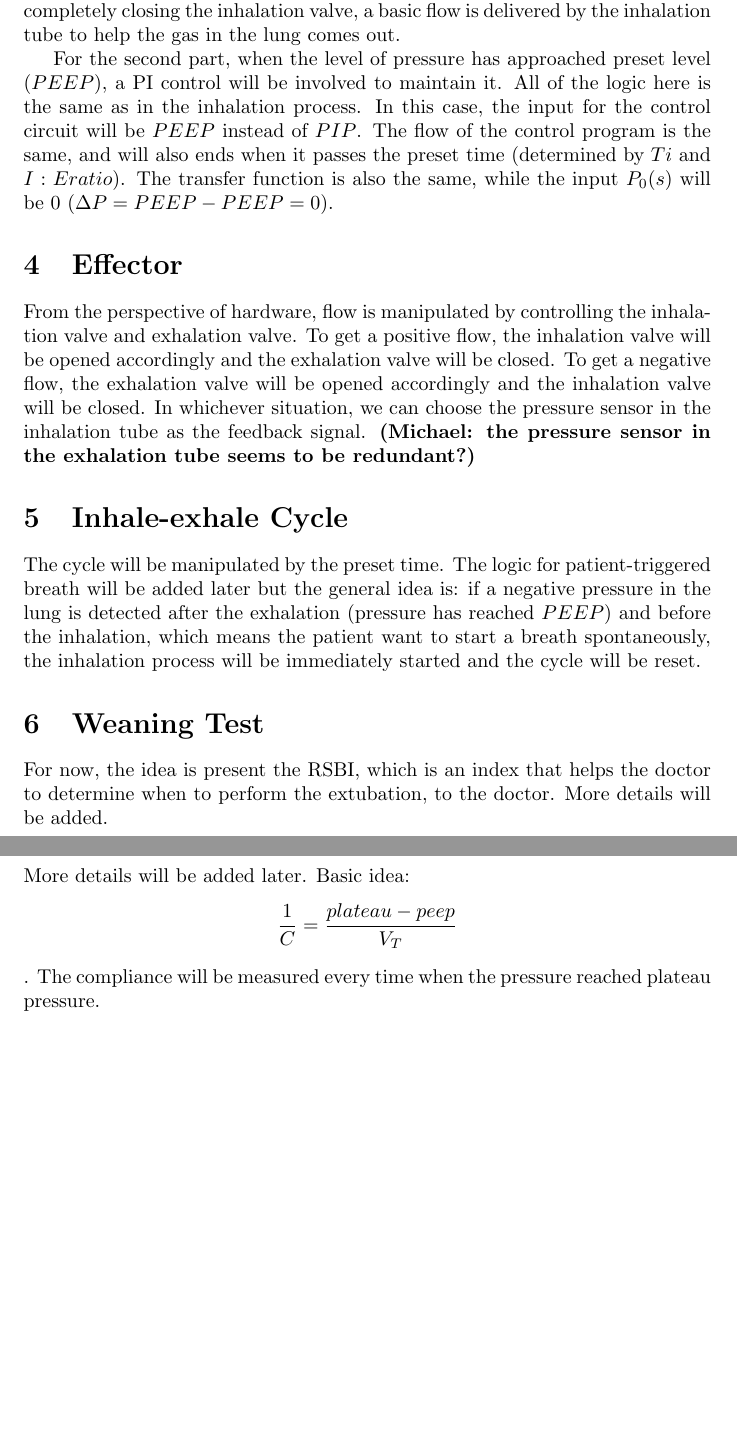
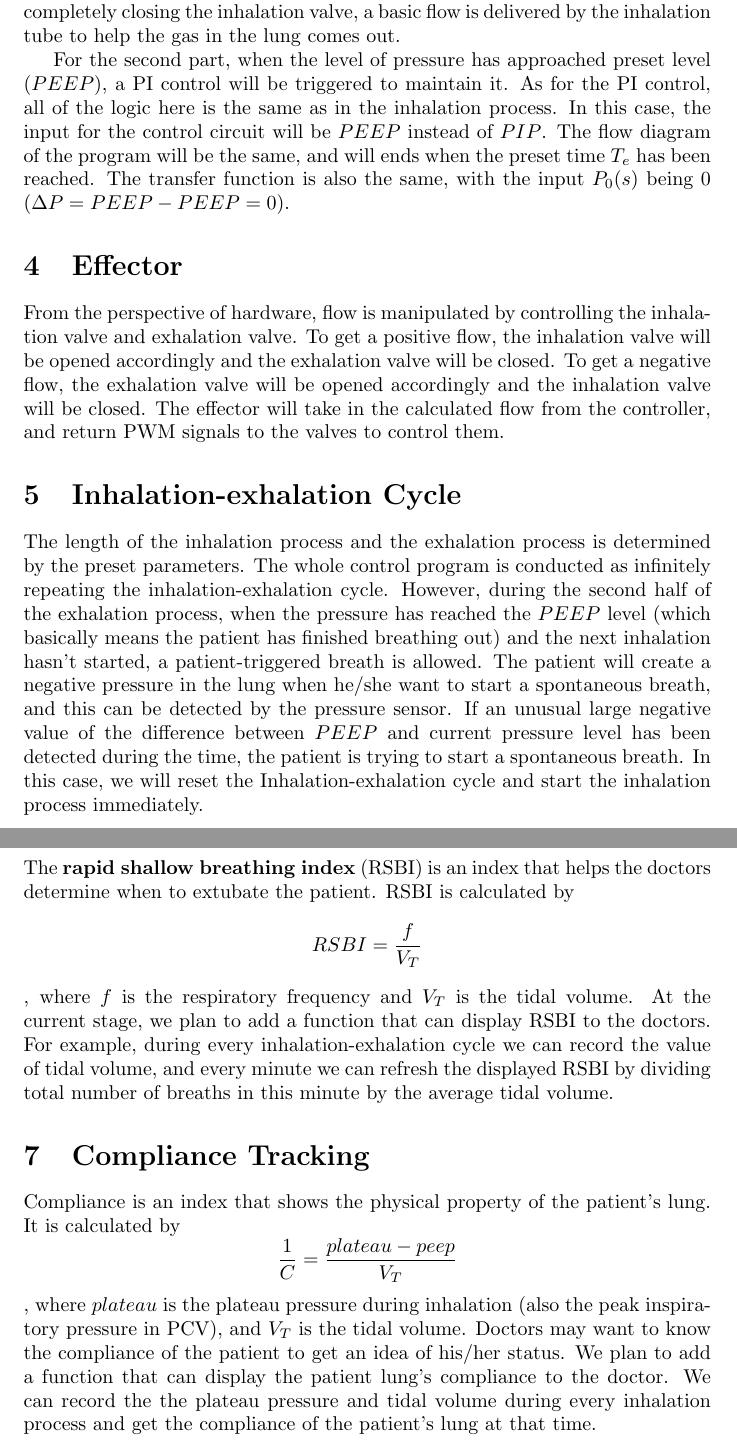
Before and after one commit to XunhaoYangRobert/Ventilator-Control, a LaTeX document (PCV/logic/logic.tex): two parts of pages 5 and 6 of 6, joined at a grey line, cut so that both start at the same text, the shorter picture padded with empty space. Compiled offline with pdfLaTeX.

Commit message:
Roughly complete logic

```diff
--- a/PCV/logic/logic.tex
+++ b/PCV/logic/logic.tex
@@ -76,19 +77,20 @@ The exhalation process is divided into two parts: 1. Let the gas in the patient'
 
 For the first part, simply open the exhalation valve. However, instead of completely closing the inhalation valve, a basic flow is delivered by the inhalation tube to help the gas in the lung comes out.
 
-For the second part, when the level of pressure has approached preset level ($PEEP$), a PI control will be involved to maintain it. All of the logic here is the same as in the inhalation process. In this case, the input for the control circuit will be $PEEP$ instead of $PIP$. The flow of the control program is the same, and will also ends when it passes the preset time (determined by $Ti$ and $I:E ratio$). The transfer function is also the same, while the input $P_0(s)$ will be $0$ ($\Delta P=PEEP-PEEP=0$).
+For the second part, when the level of pressure has approached preset level ($PEEP$), a PI control will be triggered to maintain it. As for the PI control, all of the logic here is the same as in the inhalation process. In this case, the input for the control circuit will be $PEEP$ instead of $PIP$. The flow diagram of the program will be the same, and will ends when the preset time $T_e$ has been reached. The transfer function is also the same, with the input $P_0(s)$ being $0$ ($\Delta P=PEEP-PEEP=0$).
 
 \section{Effector}
-From the perspective of hardware, flow is manipulated by controlling the inhalation valve and exhalation valve. To get a positive flow, the inhalation valve will be opened accordingly and the exhalation valve will be closed. To get a negative flow, the exhalation valve will be opened accordingly and the inhalation valve will be closed. In whichever situation, we can choose the pressure sensor in the inhalation tube as the feedback signal. \textbf{(Michael: the pressure sensor in the exhalation tube seems to be redundant?)}
+From the perspective of hardware, flow is manipulated by controlling the inhalation valve and exhalation valve. To get a positive flow, the inhalation valve will be opened accordingly and the exhalation valve will be closed. To get a negative flow, the exhalation valve will be opened accordingly and the inhalation valve will be closed. The effector will take in the calculated flow from the controller, and return PWM signals to the valves to control them.
 
-\section{Inhale-exhale Cycle}
-The cycle will be manipulated by the preset time. The logic for patient-triggered breath will be added later but the general idea is: if a negative pressure in the lung is detected after the exhalation (pressure has reached $PEEP$) and before the inhalation, which means the patient want to start a breath spontaneously, the inhalation process will be immediately started and the cycle will be reset.
+\section{Inhalation-exhalation Cycle}
+The length of the inhalation process and the exhalation process is determined by the preset parameters. The whole control program is conducted as infinitely repeating the inhalation-exhalation cycle. However, during the second half of the exhalation process, when the pressure has reached the $PEEP$ level (which basically means the patient has finished breathing out) and the next inhalation hasn't started, a patient-triggered breath is allowed. The patient will create a negative pressure in the lung when he/she want to start a spontaneous breath, and this can be detected by the pressure sensor. If an unusual large negative value of the difference between $PEEP$ and current pressure level has been detected during the time, the patient is trying to start a spontaneous breath. In this case, we will reset the Inhalation-exhalation cycle and start the inhalation process immediately.
 
-\section{Weaning Test}
-For now, the idea is present the RSBI, which is an index that helps the doctor to determine when to perform the extubation, to the doctor. More details will be added.
+\section{Intelligent Weaning Test}
+The \textbf{rapid shallow breathing index} (RSBI) is an index that helps the doctors determine when to extubate the patient. RSBI is calculated by
+$$RSBI=\frac{f}{V_T}$$, where $f$ is the respiratory frequency and $V_T$ is the tidal volume. At the current stage, we plan to add a function that can display RSBI to the doctors. For example, during every inhalation-exhalation cycle we can record the value of tidal volume, and every minute we can refresh the displayed RSBI by dividing total number of breaths in this minute by the average tidal volume.
 
 \section{Compliance Tracking}
-More details will be added later. Basic idea:
-$$\frac{1}{C}=\frac{plateau-peep}{V_T}$$. The compliance will be measured every time when the pressure reached plateau pressure.
+Compliance is an index that shows the physical property of the patient's lung. It is calculated by
+$$\frac{1}{C}=\frac{plateau-peep}{V_T}$$, where $plateau$ is the plateau pressure during inhalation (also the peak inspiratory pressure in PCV), and $V_T$ is the tidal volume. Doctors may want to know the compliance of the patient to get an idea of his/her status. We plan to add a function that can display the patient lung's compliance to the doctor. We can record the the plateau pressure and tidal volume during every inhalation process and get the compliance of the patient's lung at that time.
 
 \end{document}
```
Also changed, not shown: PCV/logic/logic.pdf, PCV/logic/pneumatic-diagram-inner.png, PCV/logic/pneumatic-diagram-outer.png, PCV/logic/logic.tex (9 more changed lines).
